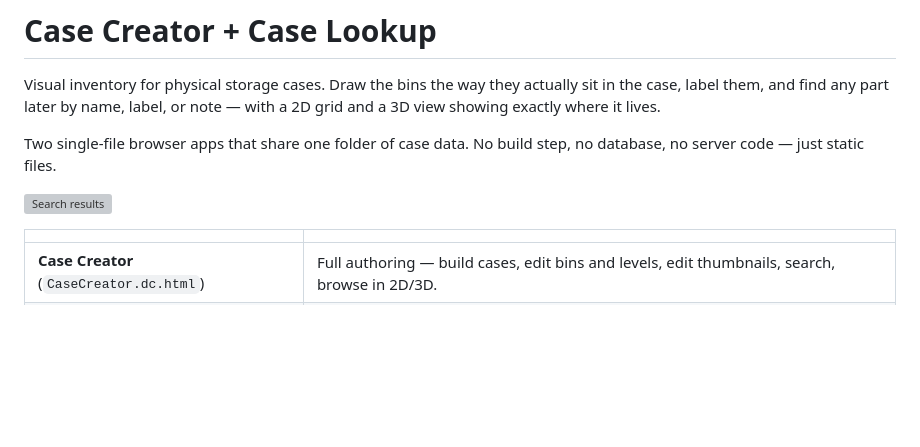
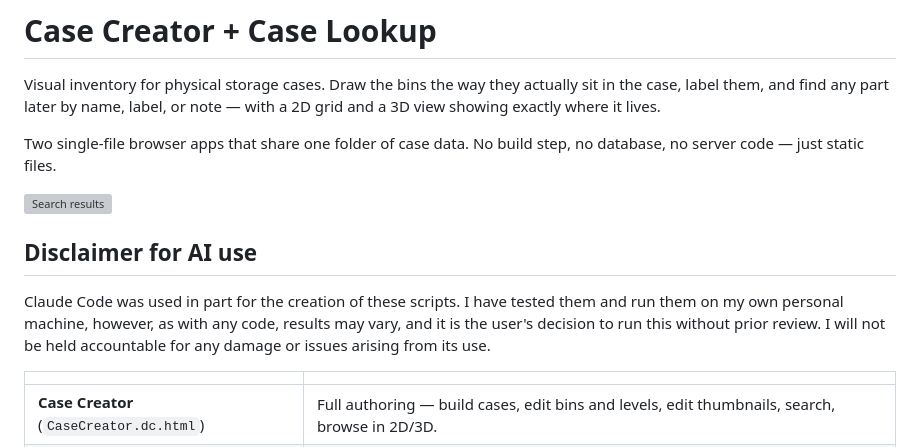
Before and after one commit to DisasterofPuppets/Case-Creator, a Markdown page: README.md, the part around the change. GitHub-like rendering; blank space fills up the shorter version; grey boxes are pictures that could not be loaded.

```diff
--- a/README.md
+++ b/README.md
@@ -8,6 +8,15 @@ Two single-file browser apps that share one folder of case data. No build step,
 database, no server code — just static files.
 
 ![Search results](.github/screenshots/search.png)
+
+
+## Disclaimer for AI use
+
+Claude Code was used in part for the creation of these scripts. I have
+tested them and run them on my own personal machine, however, as with any
+code, results may vary, and it is the user's decision to run this without
+prior review. I will not be held accountable for any damage or issues
+arising from its use.
 
 | | |
 |-|-|
```
